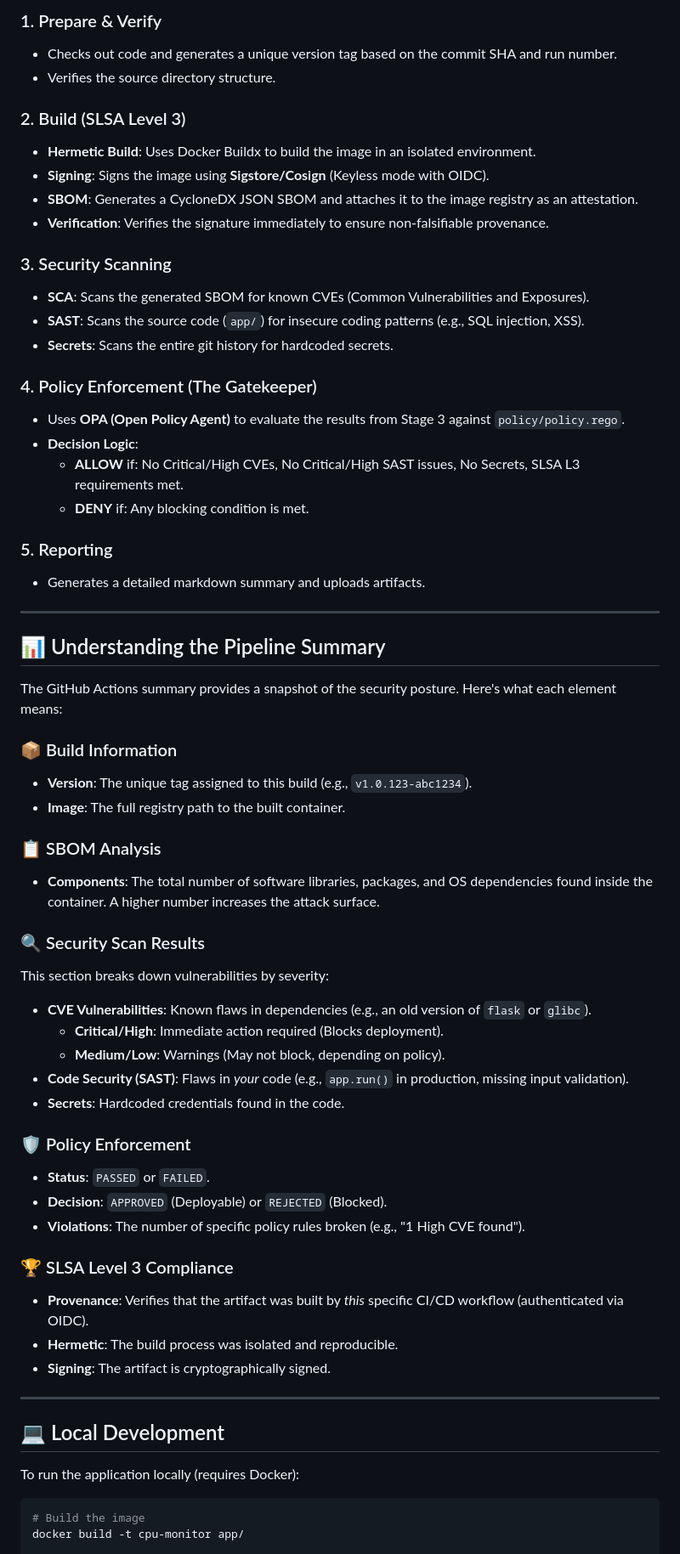
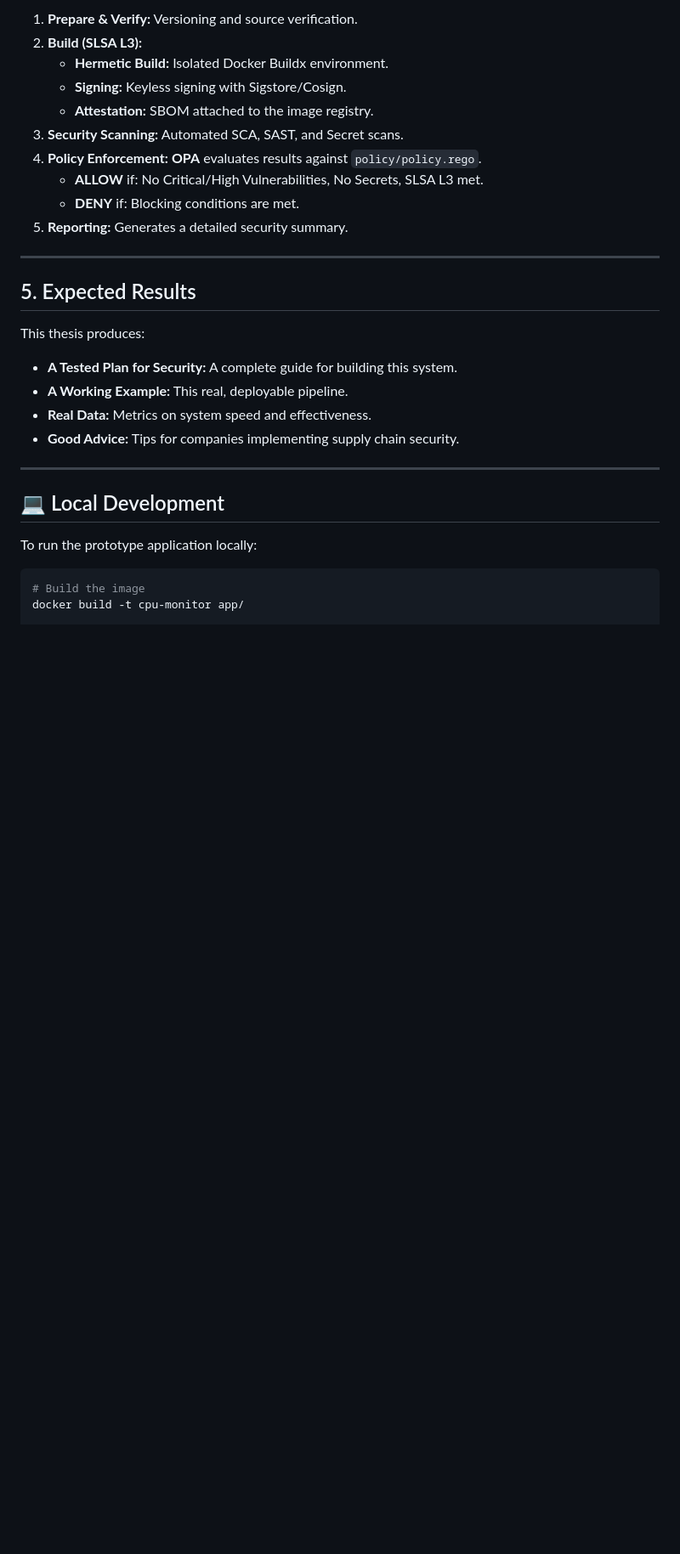
Before and after one commit to vivek3030/devsecops-thesis-prototype, a Markdown page: README.md, the part around one of its changes. Shown at 85% size. GitHub-like rendering; blank space fills up the shorter version.

````diff
--- a/README.md
+++ b/README.md
@@ -29,64 +60,30 @@ The pipeline is defined in `.github/workflows/main.yml` and consists of 5 stages
 
-### 1. Prepare & Verify
-- Checks out code and generates a unique version tag based on the commit SHA and run number.
-- Verifies the source directory structure.
-
-### 2. Build (SLSA Level 3)
-- **Hermetic Build**: Uses Docker Buildx to build the image in an isolated environment.
-- **Signing**: Signs the image using **Sigstore/Cosign** (Keyless mode with OIDC).
-- **SBOM**: Generates a CycloneDX JSON SBOM and attaches it to the image registry as an attestation.
-- **Verification**: Verifies the signature immediately to ensure non-falsifiable provenance.
-
-### 3. Security Scanning
-- **SCA**: Scans the generated SBOM for known CVEs (Common Vulnerabilities and Exposures).
-- **SAST**: Scans the source code (`app/`) for insecure coding patterns (e.g., SQL injection, XSS).
-- **Secrets**: Scans the entire git history for hardcoded secrets.
-
-### 4. Policy Enforcement (The Gatekeeper)
-- Uses **OPA (Open Policy Agent)** to evaluate the results from Stage 3 against `policy/policy.rego`.
-- **Decision Logic**:
-    - **ALLOW** if: No Critical/High CVEs, No Critical/High SAST issues, No Secrets, SLSA L3 requirements met.
-    - **DENY** if: Any blocking condition is met.
-
-### 5. Reporting
-- Generates a detailed markdown summary and uploads artifacts.
+1.  **Prepare & Verify:** Versioning and source verification.
+2.  **Build (SLSA L3):**
+    *   **Hermetic Build:** Isolated Docker Buildx environment.
+    *   **Signing:** Keyless signing with Sigstore/Cosign.
+    *   **Attestation:** SBOM attached to the image registry.
+3.  **Security Scanning:** Automated SCA, SAST, and Secret scans.
+4.  **Policy Enforcement:** **OPA** evaluates results against `policy/policy.rego`.
+    *   **ALLOW** if: No Critical/High Vulnerabilities, No Secrets, SLSA L3 met.
+    *   **DENY** if: Blocking conditions are met.
+5.  **Reporting:** Generates a detailed security summary.
 
 ---
 
-## 📊 Understanding the Pipeline Summary
+## 5. Expected Results
 
-The GitHub Actions summary provides a snapshot of the security posture. Here's what each element means:
-
-### 📦 Build Information
-- **Version**: The unique tag assigned to this build (e.g., `v1.0.123-abc1234`).
-- **Image**: The full registry path to the built container.
-
-### 📋 SBOM Analysis
-- **Components**: The total number of software libraries, packages, and OS dependencies found inside the container. A higher number increases the attack surface.
-
-### 🔍 Security Scan Results
-This section breaks down vulnerabilities by severity:
-- **CVE Vulnerabilities**: Known flaws in dependencies (e.g., an old version of `flask` or `glibc`).
-    - **Critical/High**: Immediate action required (Blocks deployment).
-    - **Medium/Low**: Warnings (May not block, depending on policy).
-- **Code Security (SAST)**: Flaws in *your* code (e.g., `app.run()` in production, missing input validation).
-- **Secrets**: Hardcoded credentials found in the code.
-
-### 🛡️ Policy Enforcement
-- **Status**: `PASSED` or `FAILED`.
-- **Decision**: `APPROVED` (Deployable) or `REJECTED` (Blocked).
-- **Violations**: The number of specific policy rules broken (e.g., "1 High CVE found").
-
-### 🏆 SLSA Level 3 Compliance
-- **Provenance**: Verifies that the artifact was built by *this* specific CI/CD workflow (authenticated via OIDC).
-- **Hermetic**: The build process was isolated and reproducible.
-- **Signing**: The artifact is cryptographically signed.
+This thesis produces:
+- **A Tested Plan for Security:** A complete guide for building this system.
+- **A Working Example:** This real, deployable pipeline.
+- **Real Data:** Metrics on system speed and effectiveness.
+- **Good Advice:** Tips for companies implementing supply chain security.
 
 ---
 
 ## 💻 Local Development
 
-To run the application locally (requires Docker):
+To run the prototype application locally:
 
 ```bash
 # Build the image
````
Also changed, not shown: other parts of README.md (+47 -21 lines).
